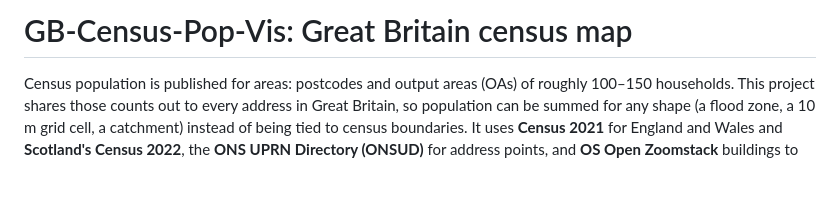
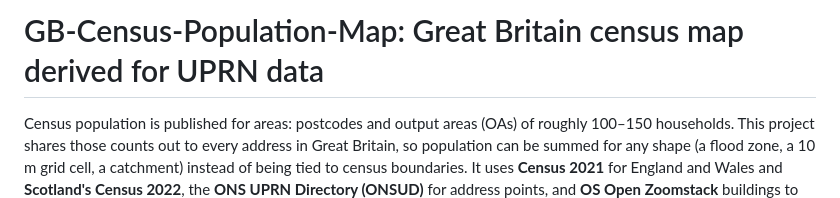
Before and after one commit to petersolan/GB-Census-Population-Map, a Markdown page: README.md, the part around the change. Drawn GitHub-style; blank space fills up the shorter version.

Commit message:
Update project title in README

```diff
--- a/README.md
+++ b/README.md
@@ -1,4 +1,4 @@
-# GB-Census-Pop-Vis: Great Britain census map
+# GB-Census-Population-Map: Great Britain census map derived for UPRN data
 
 Census population is published for areas: postcodes and output areas (OAs) of
 roughly 100–150 households. This project shares those counts out to every
```
